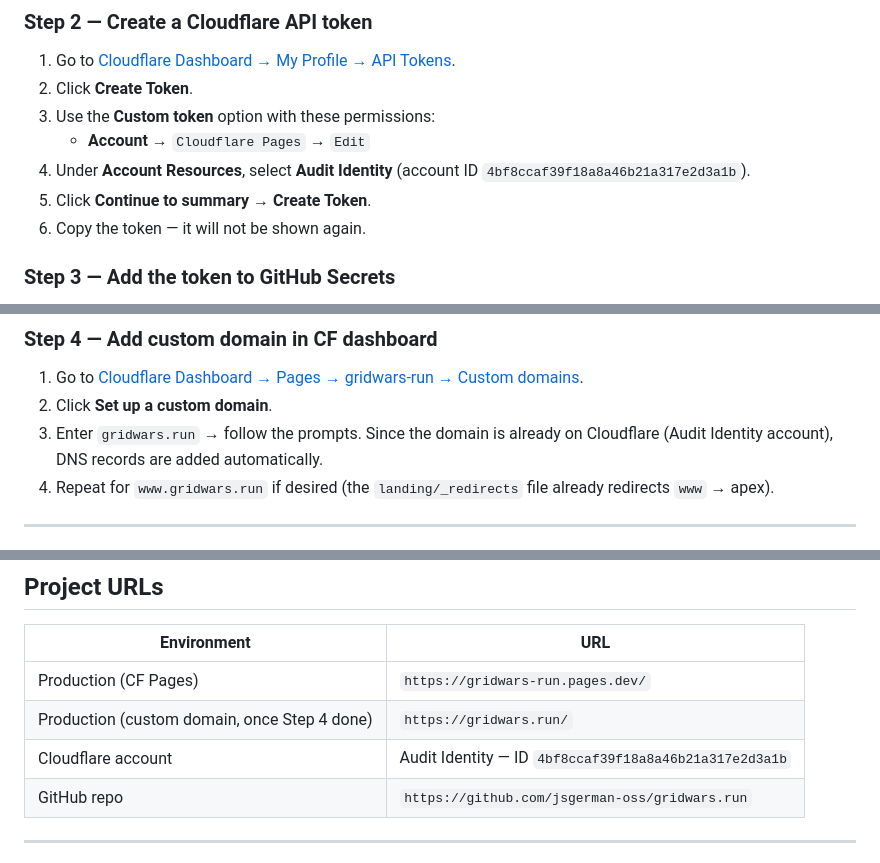
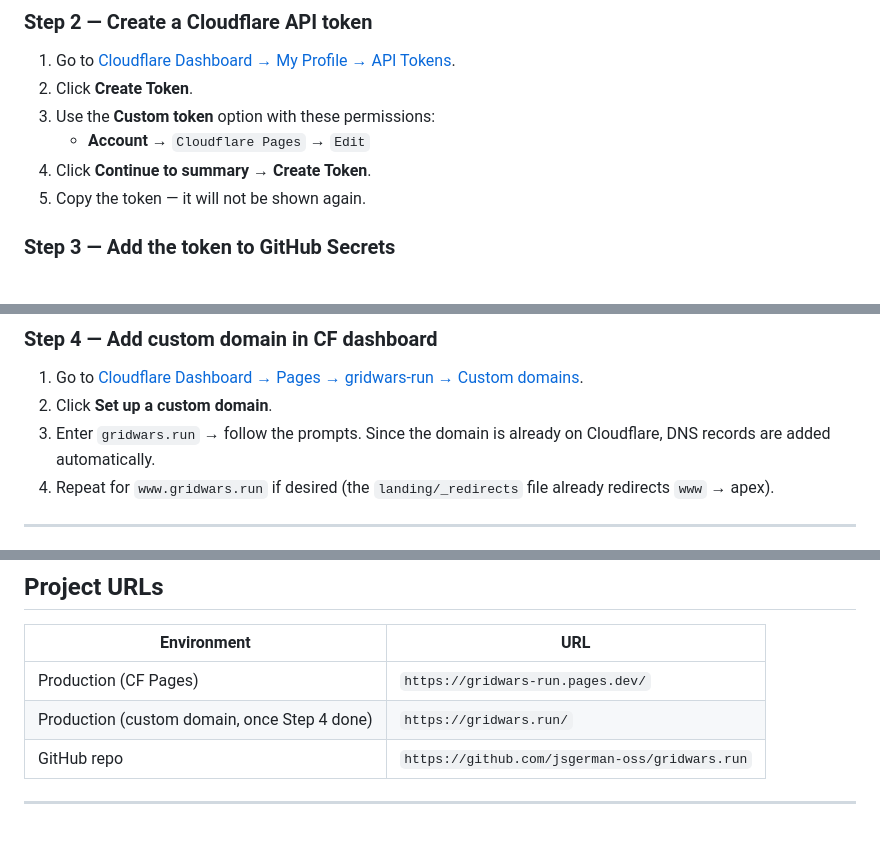
Before and after one commit to jsgerman-oss/gridwars.run, a Markdown page: docs/HOSTING.md, 3 parts joined by grey strips. Rendered like a GitHub page; blank space fills up the shorter version.

Commit message:
Update Cloudflare API token creation instructions
Removed specific account ID reference from the instructions for creating a Cloudflare API token to enhance security and clarity.

```diff
--- a/docs/HOSTING.md
+++ b/docs/HOSTING.md
@@ -34,9 +34,8 @@ The workflow is at `.github/workflows/cf-pages-deploy.yml`.
 2. Click **Create Token**.
 3. Use the **Custom token** option with these permissions:
    - **Account** → `Cloudflare Pages` → `Edit`
-4. Under **Account Resources**, select **Audit Identity** (account ID `4bf8ccaf39f18a8a46b21a317e2d3a1b`).
-5. Click **Continue to summary** → **Create Token**.
-6. Copy the token — it will not be shown again.
+4. Click **Continue to summary** → **Create Token**.
+5. Copy the token — it will not be shown again.
 
 ### Step 3 — Add the token to GitHub Secrets
 
@@ -52,7 +51,7 @@ The deploy workflow reads `${{ secrets.CLOUDFLARE_API_TOKEN }}` automatically.
 
 1. Go to [Cloudflare Dashboard → Pages → gridwars-run → Custom domains](https://dash.cloudflare.com/?to=/:account/pages/view/gridwars-run/domains).
 2. Click **Set up a custom domain**.
-3. Enter `gridwars.run` → follow the prompts. Since the domain is already on Cloudflare (Audit Identity account), DNS records are added automatically.
+3. Enter `gridwars.run` → follow the prompts. Since the domain is already on Cloudflare, DNS records are added automatically.
 4. Repeat for `www.gridwars.run` if desired (the `landing/_redirects` file already redirects `www` → apex).
 
 ---
@@ -91,7 +90,6 @@ The `landing/_redirects` file ensures `www.gridwars.run/*` always redirects to `
 |-------------|-----|
 | Production (CF Pages) | `https://gridwars-run.pages.dev/` |
 | Production (custom domain, once Step 4 done) | `https://gridwars.run/` |
-| Cloudflare account | Audit Identity — ID `4bf8ccaf39f18a8a46b21a317e2d3a1b` |
 | GitHub repo | `https://github.com/jsgerman-oss/gridwars.run` |
 
 ---
```
